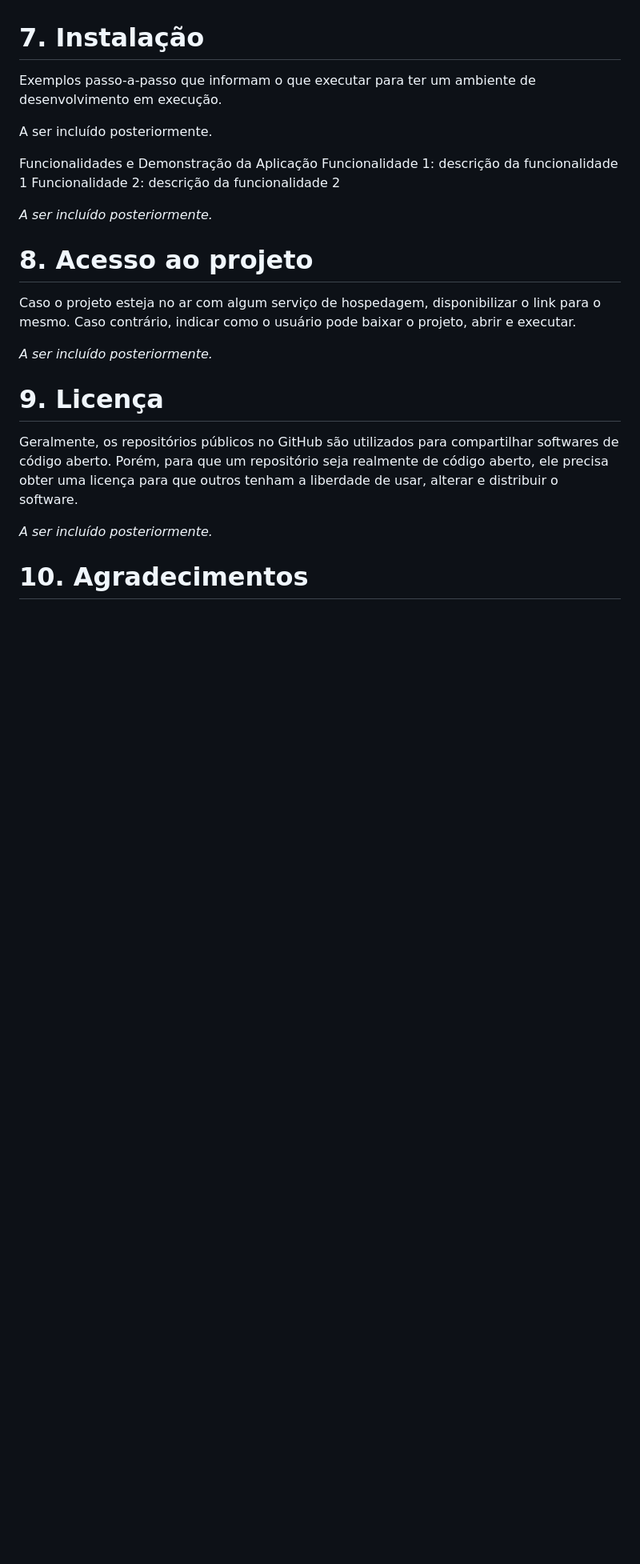
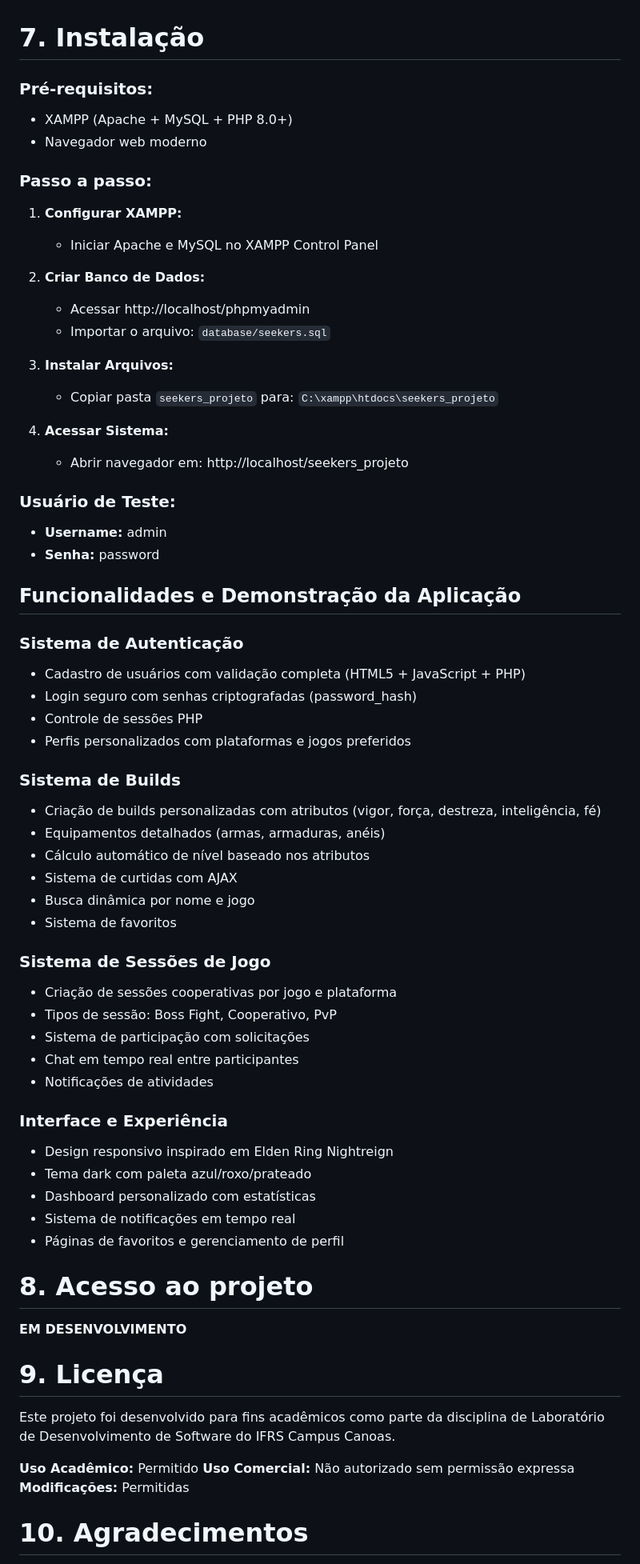
Before and after one commit to GuilhermeSee/lab-des-software-guilherme-seemann, a Markdown page: README.md, the part around the change. Shown at 80% size. GitHub-like rendering; blank space fills up the shorter version.

Commit message:
Atualização das etapas conforme o desenvolvimento do projeto
Atualização das etapas conforme o desenvolvimento do projeto

```diff
--- a/README.md
+++ b/README.md
@@ -107,25 +107,71 @@ Para executar o projeto localmente, você precisará ter instalado:
 - Navegador web moderno com suporte a JavaScript
 
 # 7. Instalação
-Exemplos passo-a-passo que informam o que executar para ter um ambiente de desenvolvimento em execução.
 
-A ser incluído posteriormente.
+### Pré-requisitos:
+- XAMPP (Apache + MySQL + PHP 8.0+)
+- Navegador web moderno
 
-Funcionalidades e Demonstração da Aplicação
-Funcionalidade 1: descrição da funcionalidade 1
-Funcionalidade 2: descrição da funcionalidade 2
+### Passo a passo:
 
-*A ser incluído posteriormente.*
+1. **Configurar XAMPP:**
+   - Iniciar Apache e MySQL no XAMPP Control Panel
+
+2. **Criar Banco de Dados:**
+   - Acessar http://localhost/phpmyadmin
+   - Importar o arquivo: `database/seekers.sql`
+
+3. **Instalar Arquivos:**
+   - Copiar pasta `seekers_projeto` para: `C:\xampp\htdocs\seekers_projeto`
+
+4. **Acessar Sistema:**
+   - Abrir navegador em: http://localhost/seekers_projeto
+
+### Usuário de Teste:
+- **Username:** admin
+- **Senha:** password
+
+## Funcionalidades e Demonstração da Aplicação
+
+### Sistema de Autenticação
+- Cadastro de usuários com validação completa (HTML5 + JavaScript + PHP)
+- Login seguro com senhas criptografadas (password_hash)
+- Controle de sessões PHP
+- Perfis personalizados com plataformas e jogos preferidos
+
+### Sistema de Builds
+- Criação de builds personalizadas com atributos (vigor, força, destreza, inteligência, fé)
+- Equipamentos detalhados (armas, armaduras, anéis)
+- Cálculo automático de nível baseado nos atributos
+- Sistema de curtidas com AJAX
+- Busca dinâmica por nome e jogo
+- Sistema de favoritos
+
+### Sistema de Sessões de Jogo
+- Criação de sessões cooperativas por jogo e plataforma
+- Tipos de sessão: Boss Fight, Cooperativo, PvP
+- Sistema de participação com solicitações
+- Chat em tempo real entre participantes
+- Notificações de atividades
+
+### Interface e Experiência
+- Design responsivo inspirado em Elden Ring Nightreign
+- Tema dark com paleta azul/roxo/prateado
+- Dashboard personalizado com estatísticas
+- Sistema de notificações em tempo real
+- Páginas de favoritos e gerenciamento de perfil
 
 # 8. Acesso ao projeto
-Caso o projeto esteja no ar com algum serviço de hospedagem, disponibilizar o link para o mesmo. Caso contrário, indicar como o usuário pode baixar o projeto, abrir e executar.
 
-*A ser incluído posteriormente.*
+**EM DESENVOLVIMENTO**
 
 # 9. Licença
-Geralmente, os repositórios públicos no GitHub são utilizados para compartilhar softwares de código aberto. Porém, para que um repositório seja realmente de código aberto, ele precisa obter uma licença para que outros tenham a liberdade de usar, alterar e distribuir o software.
 
-*A ser incluído posteriormente.*
+Este projeto foi desenvolvido para fins acadêmicos como parte da disciplina de Laboratório de Desenvolvimento de Software do IFRS Campus Canoas.
+
+**Uso Acadêmico:** Permitido
+**Uso Comercial:** Não autorizado sem permissão expressa
+**Modificações:** Permitidas
 
 # 10. Agradecimentos
 (Acknowledgements em inglês) é um espaço opcional para dar crédito a pessoas, projetos, ou bibliotecas que ajudaram no desenvolvimento do seu projeto, como inspiração, recursos, ou colaboração. É uma forma de reconhecer a ajuda recebida e pode ser incluída para melhorar a usabilidade do projeto e a transparência.
```
